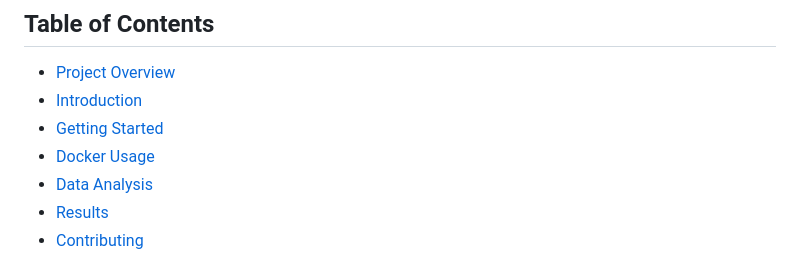
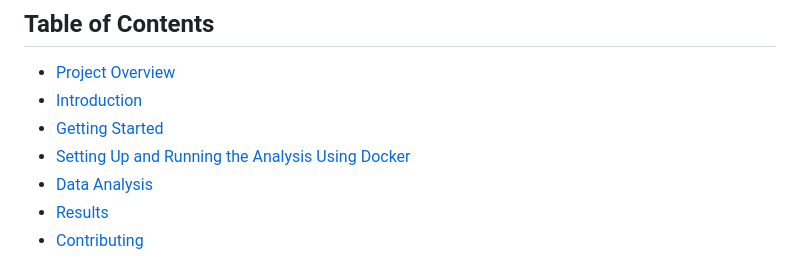
Before and after one commit to Chenyi0309/dsci310-group02-project, a Markdown page: README.md, the part around the change printed below. Drawn GitHub-style.

```diff
--- a/README.md
+++ b/README.md
@@ -11,7 +11,7 @@ This repository is part of a data analysis project for DSCI 310, exploring the f
 - [Project Overview](#project-overview)
 - [Introduction](#introduction)
 - [Getting Started](#getting-started)
-- [Docker Usage](#using-docker)
+- [Setting Up and Running the Analysis Using Docker](#setting-up-and-running-the-analysis-using-docker)
 - [Data Analysis](#data-analysis)
 - [Results](#results)
 - [Contributing](#contributing)
```
Also changed, not shown: other parts of README.md (+6 -6 lines).
